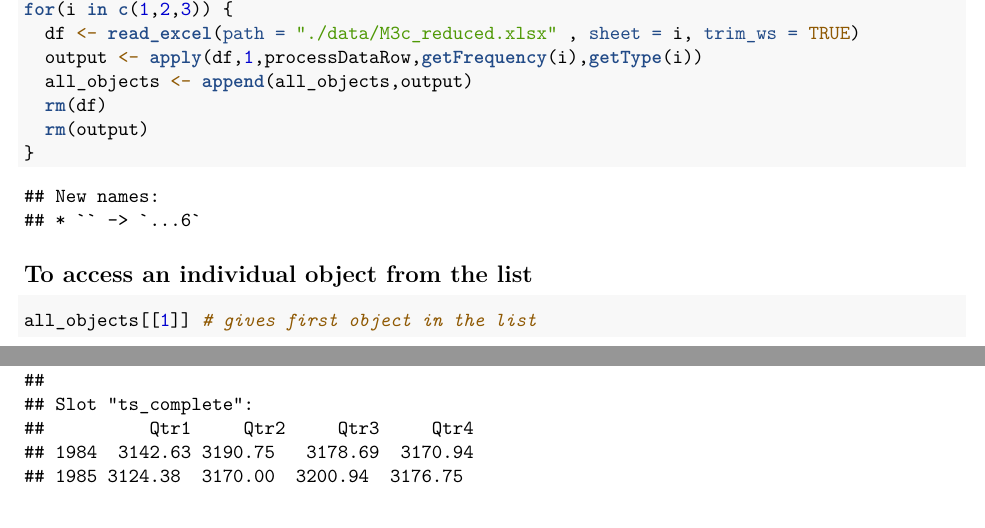
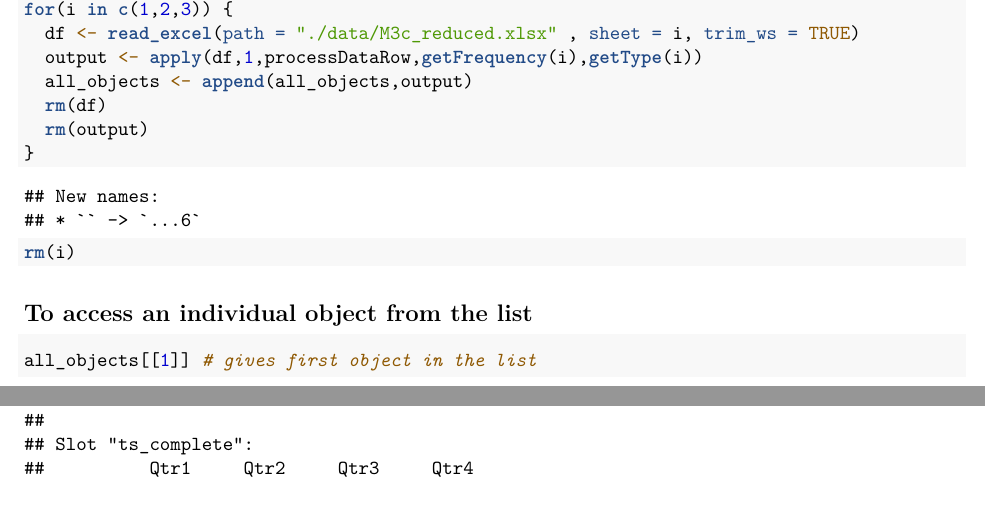
Before and after one commit to LiXie2017/forecasting, an R Markdown document (final-project.Rmd): two parts of pages 2 and 3 of 6, joined at a grey line, cut so that both start at the same text. Rendered offline with R 4.5, knitr and Pandoc, then LaTeX, with nearby package versions; common packages that the code uses without loading them are loaded.

Commit message:
Correcting the errors in the code

````diff
--- a/final-project.Rmd
+++ b/final-project.Rmd
@@ -83,6 +83,7 @@ for(i in c(1,2,3)) {
   rm(df)
   rm(output)
 }
+rm(i)
 ```
 
 ## To access an individual object from the list
````
